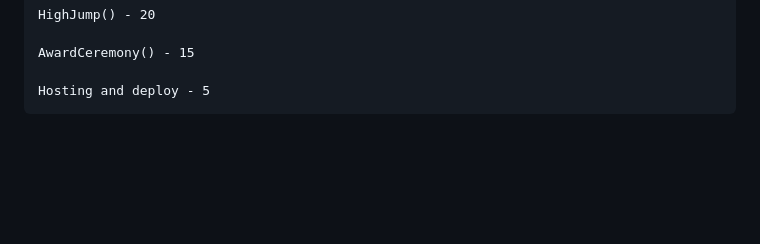
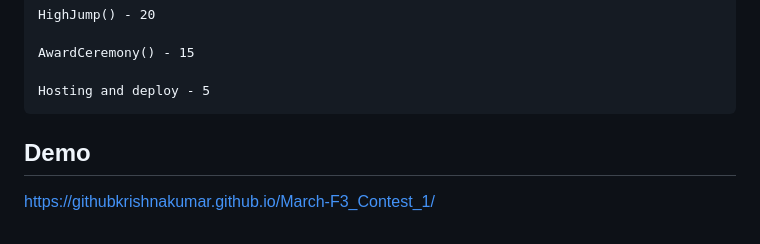
Before and after one commit to GitHubKrishnaKumar/March-F3_Contest_1, a Markdown page: README.md, the part around the change. Drawn GitHub-style; blank space fills up the shorter version.

```diff
--- a/README.md
+++ b/README.md
@@ -49,3 +49,7 @@ The project will be evaluated based on the following criteria:
     AwardCeremony() - 15
 
     Hosting and deploy - 5
+
+## Demo
+
+https://githubkrishnakumar.github.io/March-F3_Contest_1/
```
